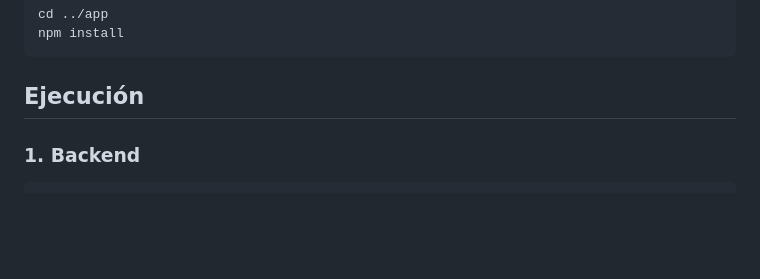
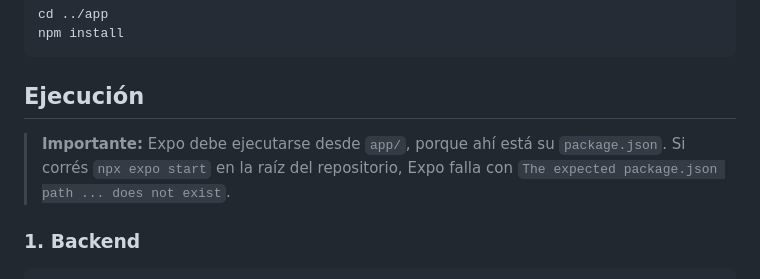
Before and after one commit to MatiasTarta/aticoDeVilmaMobile, a Markdown page: README.md, the part around the change. Drawn GitHub-style; blank space fills up the shorter version.

Commit message:
docs: aclarar que Expo se ejecuta desde app/

````diff
--- a/README.md
+++ b/README.md
@@ -86,6 +86,8 @@ npm install
 ```
 
 ## Ejecución
+
+> **Importante:** Expo debe ejecutarse desde `app/`, porque ahí está su `package.json`. Si corrés `npx expo start` en la raíz del repositorio, Expo falla con `The expected package.json path ... does not exist`.
 
 ### 1. Backend
 
````
